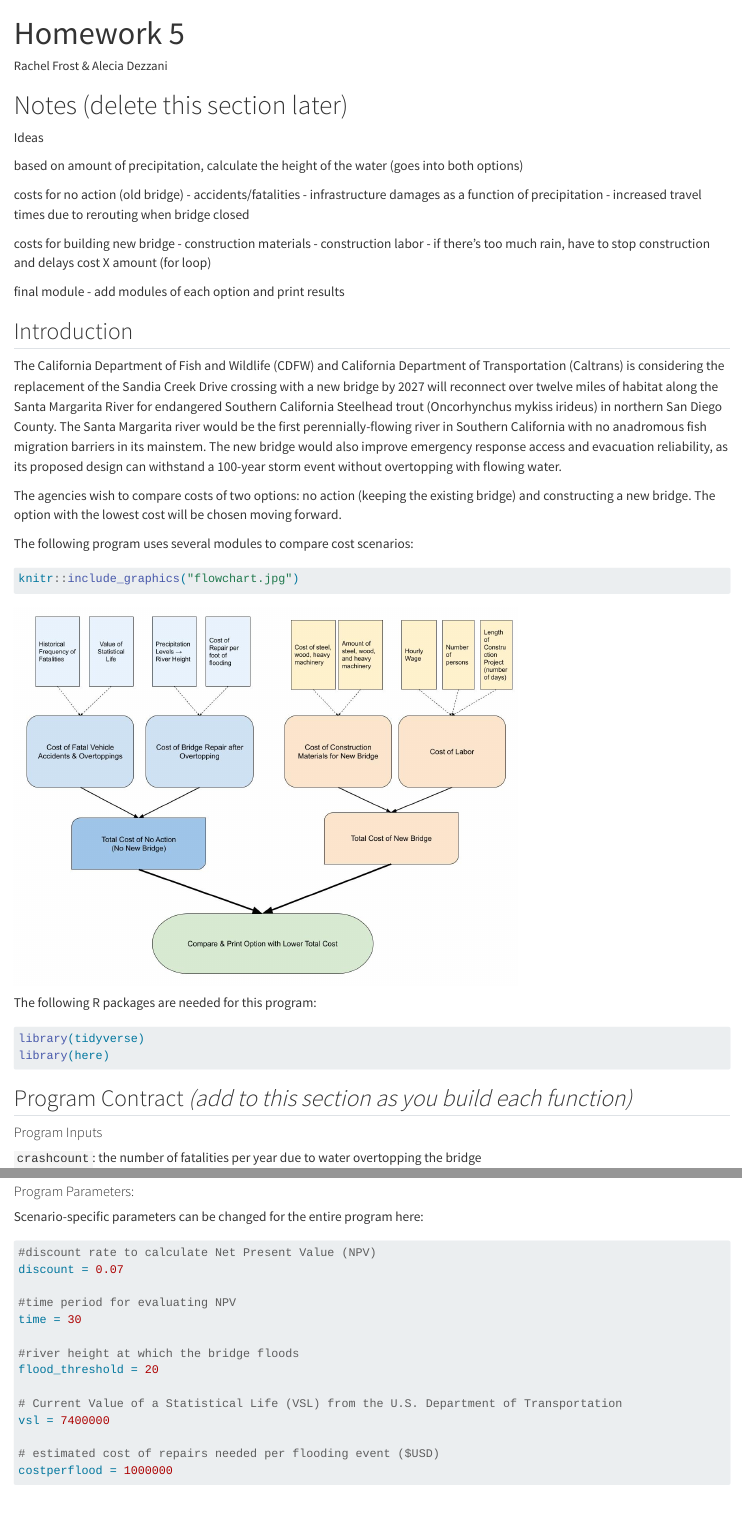
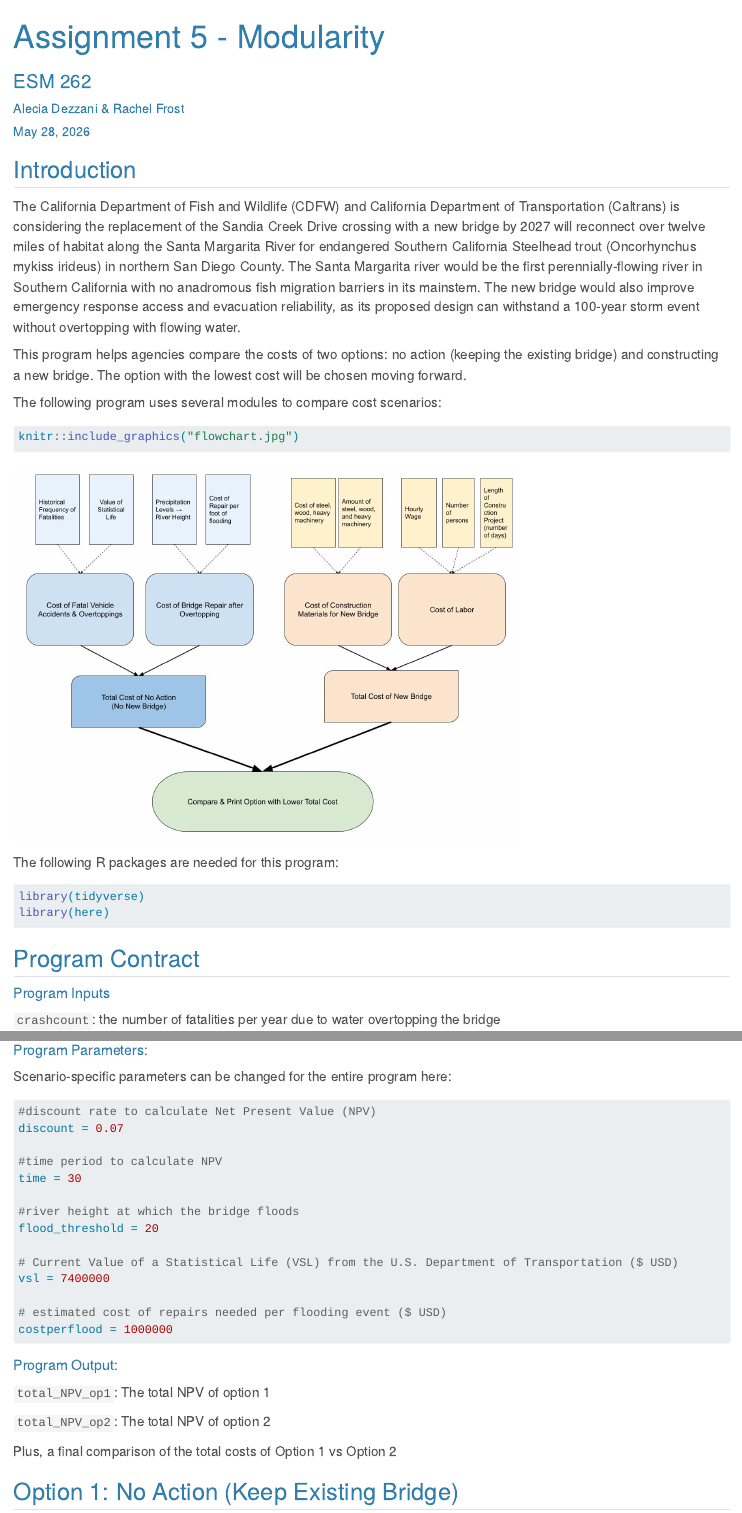
Before and after one commit to rachel-frost/esm_262_hw5, a Quarto document (homework_5.qmd): the page in a window 1100 px wide, from its top, and a second part further down, joined at a grey line. Rendered offline with R 4.5, knitr and Pandoc in place of Quarto, with nearby package versions; long lines of code are wrapped.

Commit message:
final fixes

````diff
--- a/homework_5.qmd
+++ b/homework_5.qmd
@@ -1,6 +1,8 @@
 ---
-title: "Homework 5"
-author: "Rachel Frost & Alecia Dezzani"
+title: "Assignment 5 - Modularity"
+subtitle: "ESM 262"
+date: "May 28, 2026"
+author: "Alecia Dezzani & Rachel Frost"
 format:
   html:
     embed-resources: true
@@ -9,22 +11,10 @@ theme: minty
 ---
-
-# Notes (delete this section later)
-
-Ideas
-
-based on amount of precipitation, calculate the height of the water (goes into both options)
-
-costs for no action (old bridge) - accidents/fatalities - infrastructure damages as a function of precipitation - increased travel times due to rerouting when bridge closed
-
-costs for building new bridge - construction materials - construction labor - if there's too much rain, have to stop construction and delays cost X amount (for loop)
-
-final module - add modules of each option and print results
 
 ## Introduction
 
 The California Department of Fish and Wildlife (CDFW) and California Department of Transportation (Caltrans) is considering the replacement of the Sandia Creek Drive crossing with a new bridge by 2027 will reconnect over twelve miles of habitat along the Santa Margarita River for endangered Southern California Steelhead trout (Oncorhynchus mykiss irideus) in northern San Diego County. The Santa Margarita river would be the first perennially-flowing river in Southern California with no anadromous fish migration barriers in its mainstem. The new bridge would also improve emergency response access and evacuation reliability, as its proposed design can withstand a 100-year storm event without overtopping with flowing water.
 
-The agencies wish to compare costs of two options: no action (keeping the existing bridge) and constructing a new bridge. The option with the lowest cost will be chosen moving forward.
+This program helps agencies compare the costs of two options: no action (keeping the existing bridge) and constructing a new bridge. The option with the lowest cost will be chosen moving forward.
 
 The following program uses several modules to compare cost scenarios:
 
@@ -40,7 +30,7 @@ library(tidyverse)
 library(here)
 ```
 
-## Program Contract *(add to this section as you build each function)*
+## Program Contract
 
 #### Program Inputs
 `crashcount`: the number of fatalities per year due to water overtopping the bridge
@@ -53,8 +43,8 @@ crashcount = sample(10:30, 1, replace = TRUE)
 print(crashcount)
 ```
 `river_height_data`: data with daily precipitation amounts
-
 ```{r}
+#| echo: false
 # Example of simulated river height data
 
 # set seed for reproducibility
@@ -64,13 +54,12 @@ set.seed(262)
 changes <- sample(c(-1, 0, 1), 365, replace = TRUE)
 river_ht <- 8 + cumsum(changes) # Optimal river height is 8 meters, flooding when height > 20m
 
-print(river_ht)
-
 river_height_data <- data.frame(
   day = seq(1,365),
   river_ht
 )
 ```
+
 
 #### Program Parameters:
 
@@ -79,27 +68,29 @@ Scenario-specific parameters can be changed for the entire program here:
 #discount rate to calculate Net Present Value (NPV)
 discount = 0.07
 
-#time period for evaluating NPV
+#time period to calculate NPV
 time = 30
 
 #river height at which the bridge floods
 flood_threshold = 20
 
-# Current Value of a Statistical Life (VSL) from the U.S. Department of Transportation
+# Current Value of a Statistical Life (VSL) from the U.S. Department of Transportation ($ USD)
 vsl = 7400000
 
-# estimated cost of repairs needed per flooding event ($USD)
+# estimated cost of repairs needed per flooding event ($ USD)
 costperflood = 1000000
 ```
 
-#### Prorgram Output:
+#### Program Output:
 
 `total_NPV_op1`: The total NPV of option 1
-`total_NPV_op1`: The total NPV of option 2
-Printed comparison of the total costs of Option 1 vs Option 2
+
+`total_NPV_op2`: The total NPV of option 2
+
+Plus, a final comparison of the total costs of Option 1 vs Option 2
 
 
-### Option 1: No Action (Keep Existing Bridge)
+## Option 1: No Action (Keep Existing Bridge)
 
 #### 1.1 Calculate the value of fatalities caused by flooding
 
````
Also changed, not shown: homework_5.html, homework_5.qmd (11 more changed lines).
